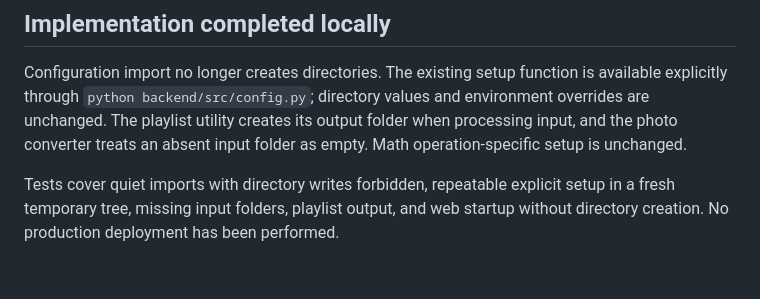
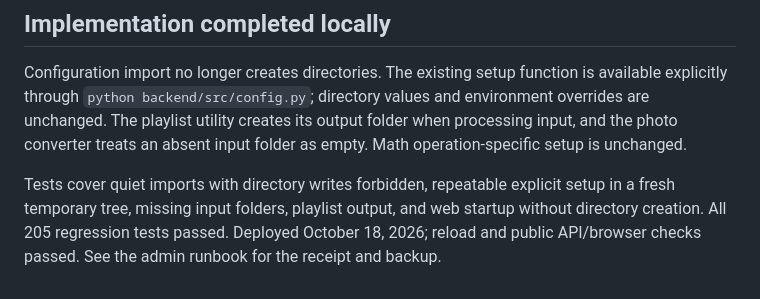
Before and after one commit to riskassure/chi-portfolio, a Markdown page: docs/CONFIG_REVIEW.md, the part around the change. Drawn GitHub-style.

```diff
--- a/docs/CONFIG_REVIEW.md
+++ b/docs/CONFIG_REVIEW.md
@@ -57,4 +57,5 @@ folder as empty. Math operation-specific setup is unchanged.
 
 Tests cover quiet imports with directory writes forbidden, repeatable explicit
 setup in a fresh temporary tree, missing input folders, playlist output, and web
-startup without directory creation. No production deployment has been performed.
+startup without directory creation. All 205 regression tests passed. Deployed October 18, 2026; reload and public
+API/browser checks passed. See the admin runbook for the receipt and backup.
```
Also changed, not shown: docs/ADMIN_RUNBOOK.md (+12 -1 lines), docs/MAINTENANCE_PLAN.md (+2 -1 lines).
